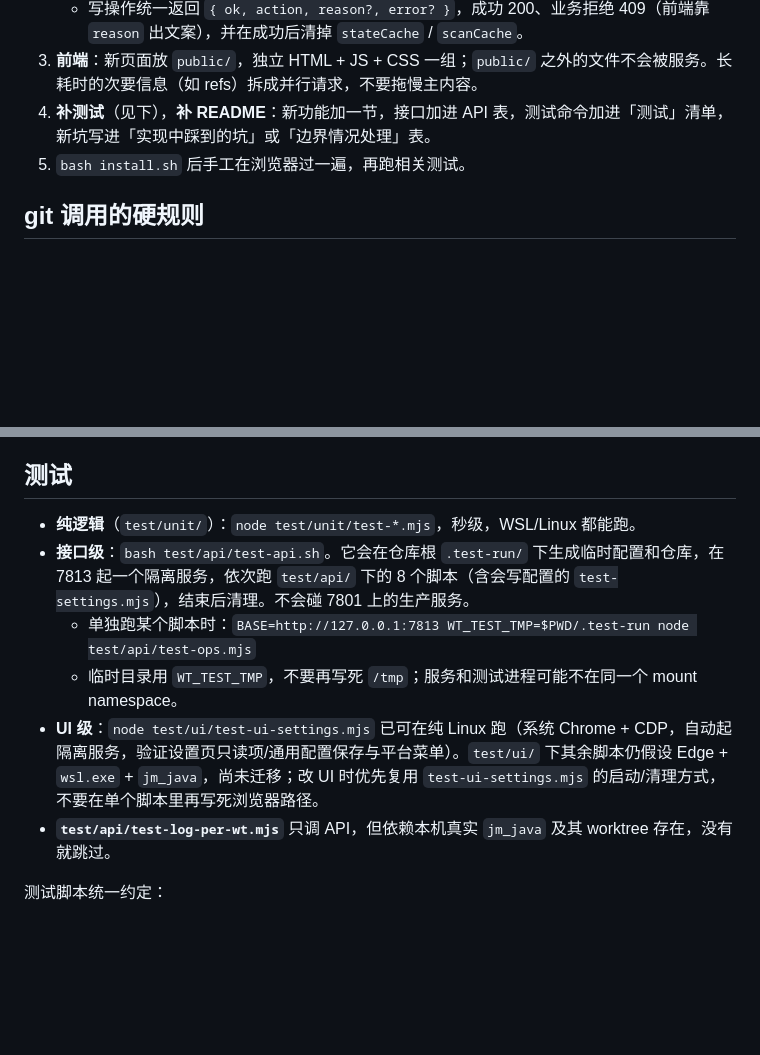
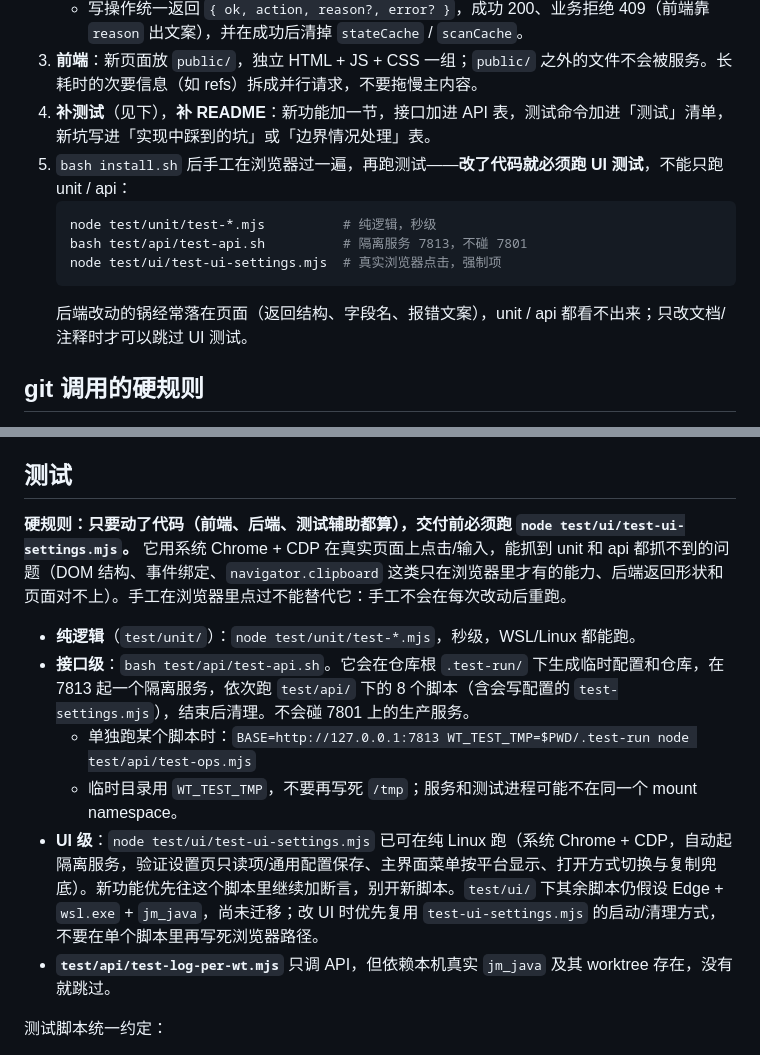
Before and after one commit to DevSparkBox/wsl-worktree, a Markdown page: AGENTS.md, 2 parts joined by grey strips. Drawn GitHub-style; blank space fills up the shorter version.

Commit message:
docs: 约定改代码必须跑 UI 测试

````diff
--- a/AGENTS.md
+++ b/AGENTS.md
@@ -91,7 +91,13 @@ journalctl --user -u wsl-worktree -n 50
    - 写操作统一返回 `{ ok, action, reason?, error? }`，成功 200、业务拒绝 409（前端靠 `reason` 出文案），并在成功后清掉 `stateCache` / `scanCache`。
 3. **前端**：新页面放 `public/`，独立 HTML + JS + CSS 一组；`public/` 之外的文件不会被服务。长耗时的次要信息（如 refs）拆成并行请求，不要拖慢主内容。
 4. **补测试**（见下），**补 README**：新功能加一节，接口加进 API 表，测试命令加进「测试」清单，新坑写进「实现中踩到的坑」或「边界情况处理」表。
-5. `bash install.sh` 后手工在浏览器过一遍，再跑相关测试。
+5. `bash install.sh` 后手工在浏览器过一遍，再跑测试——**改了代码就必须跑 UI 测试**，不能只跑 unit / api：
+   ```bash
+   node test/unit/test-*.mjs          # 纯逻辑，秒级
+   bash test/api/test-api.sh          # 隔离服务 7813，不碰 7801
+   node test/ui/test-ui-settings.mjs  # 真实浏览器点击，强制项
+   ```
+   后端改动的锅经常落在页面（返回结构、字段名、报错文案），unit / api 都看不出来；只改文档/注释时才可以跳过 UI 测试。
 
 ## git 调用的硬规则
 
@@ -119,11 +125,13 @@ journalctl --user -u wsl-worktree -n 50
 
 ## 测试
 
+**硬规则：只要动了代码（前端、后端、测试辅助都算），交付前必须跑 `node test/ui/test-ui-settings.mjs`。** 它用系统 Chrome + CDP 在真实页面上点击/输入，能抓到 unit 和 api 都抓不到的问题（DOM 结构、事件绑定、`navigator.clipboard` 这类只在浏览器里才有的能力、后端返回形状和页面对不上）。手工在浏览器里点过不能替代它：手工不会在每次改动后重跑。
+
 - **纯逻辑**（`test/unit/`）：`node test/unit/test-*.mjs`，秒级，WSL/Linux 都能跑。
 - **接口级**：`bash test/api/test-api.sh`。它会在仓库根 `.test-run/` 下生成临时配置和仓库，在 7813 起一个隔离服务，依次跑 `test/api/` 下的 8 个脚本（含会写配置的 `test-settings.mjs`），结束后清理。不会碰 7801 上的生产服务。
   - 单独跑某个脚本时：`BASE=http://127.0.0.1:7813 WT_TEST_TMP=$PWD/.test-run node test/api/test-ops.mjs`
   - 临时目录用 `WT_TEST_TMP`，不要再写死 `/tmp`；服务和测试进程可能不在同一个 mount namespace。
-- **UI 级**：`node test/ui/test-ui-settings.mjs` 已可在纯 Linux 跑（系统 Chrome + CDP，自动起隔离服务，验证设置页只读项/通用配置保存与平台菜单）。`test/ui/` 下其余脚本仍假设 Edge + `wsl.exe` + `jm_java`，尚未迁移；改 UI 时优先复用 `test-ui-settings.mjs` 的启动/清理方式，不要在单个脚本里再写死浏览器路径。
+- **UI 级**：`node test/ui/test-ui-settings.mjs` 已可在纯 Linux 跑（系统 Chrome + CDP，自动起隔离服务，验证设置页只读项/通用配置保存、主界面菜单按平台显示、打开方式切换与复制兜底）。新功能优先往这个脚本里继续加断言，别开新脚本。`test/ui/` 下其余脚本仍假设 Edge + `wsl.exe` + `jm_java`，尚未迁移；改 UI 时优先复用 `test-ui-settings.mjs` 的启动/清理方式，不要在单个脚本里再写死浏览器路径。
 - **`test/api/test-log-per-wt.mjs`** 只调 API，但依赖本机真实 `jm_java` 及其 worktree 存在，没有就跳过。
 
 测试脚本统一约定：
````
